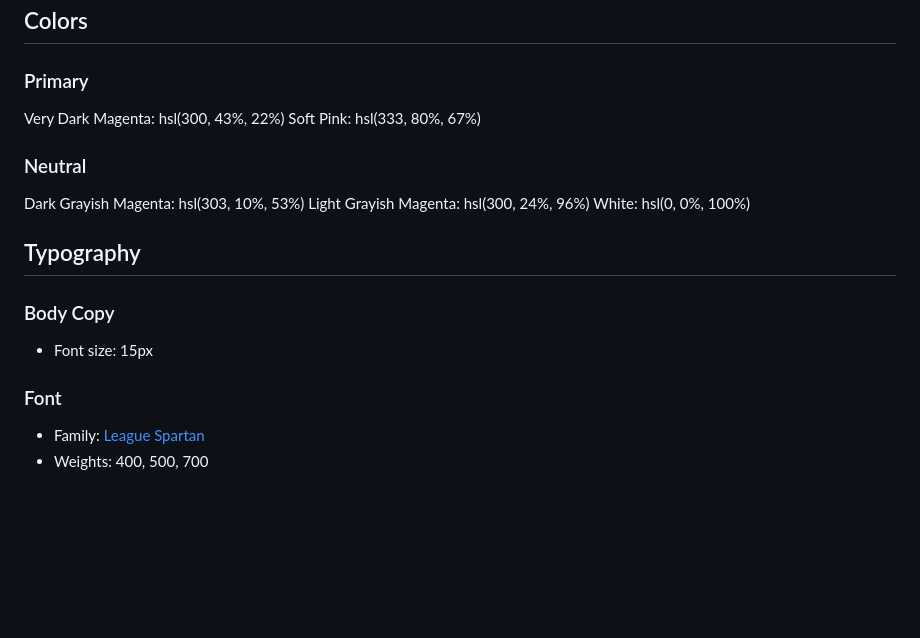
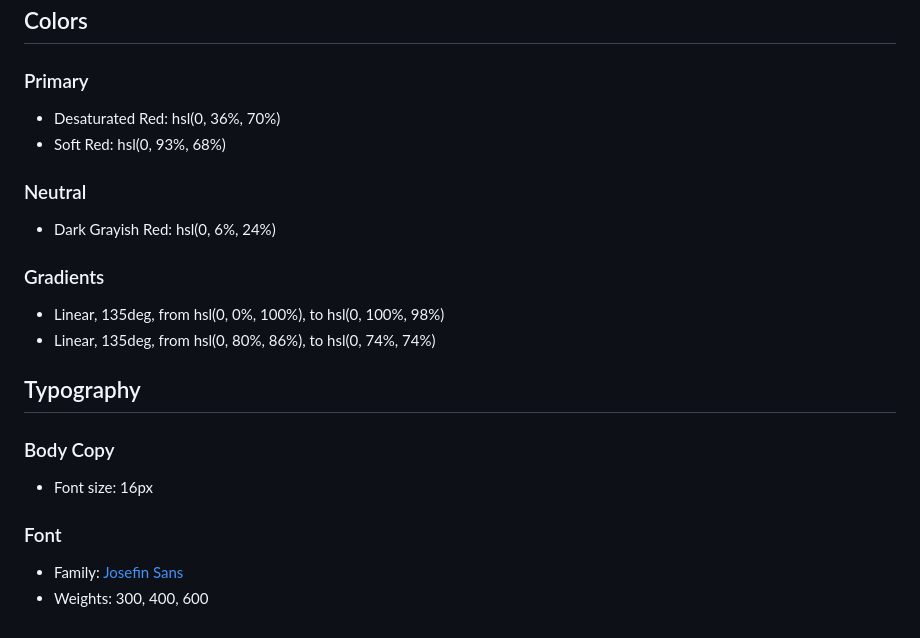
Before and after one commit to luispuig89/202309-w2ch1-luis-puig, a Markdown page: style-guide.md, the part around the change. GitHub-like rendering; blank space fills up the shorter version.

```diff
--- a/style-guide.md
+++ b/style-guide.md
@@ -11,22 +11,25 @@ The designs were created to the following widths:
 
 ### Primary
 
-Very Dark Magenta: hsl(300, 43%, 22%)
-Soft Pink: hsl(333, 80%, 67%)
+- Desaturated Red: hsl(0, 36%, 70%)
+- Soft Red: hsl(0, 93%, 68%)
 
 ### Neutral
 
-Dark Grayish Magenta: hsl(303, 10%, 53%)
-Light Grayish Magenta: hsl(300, 24%, 96%)
-White: hsl(0, 0%, 100%)
+- Dark Grayish Red: hsl(0, 6%, 24%)
+
+### Gradients
+
+- Linear, 135deg, from hsl(0, 0%, 100%), to hsl(0, 100%, 98%)
+- Linear, 135deg, from hsl(0, 80%, 86%), to hsl(0, 74%, 74%)
 
 ## Typography
 
 ### Body Copy
 
-- Font size: 15px
+- Font size: 16px
 
 ### Font
 
-- Family: [League Spartan](https://fonts.google.com/specimen/League+Spartan)
-- Weights: 400, 500, 700
+- Family: [Josefin Sans](https://fonts.google.com/specimen/Josefin+Sans)
+- Weights: 300, 400, 600
```
Also changed, not shown: images/hero-desktop.jpg (added), images/hero-mobile.jpg (added), 10 other files.
